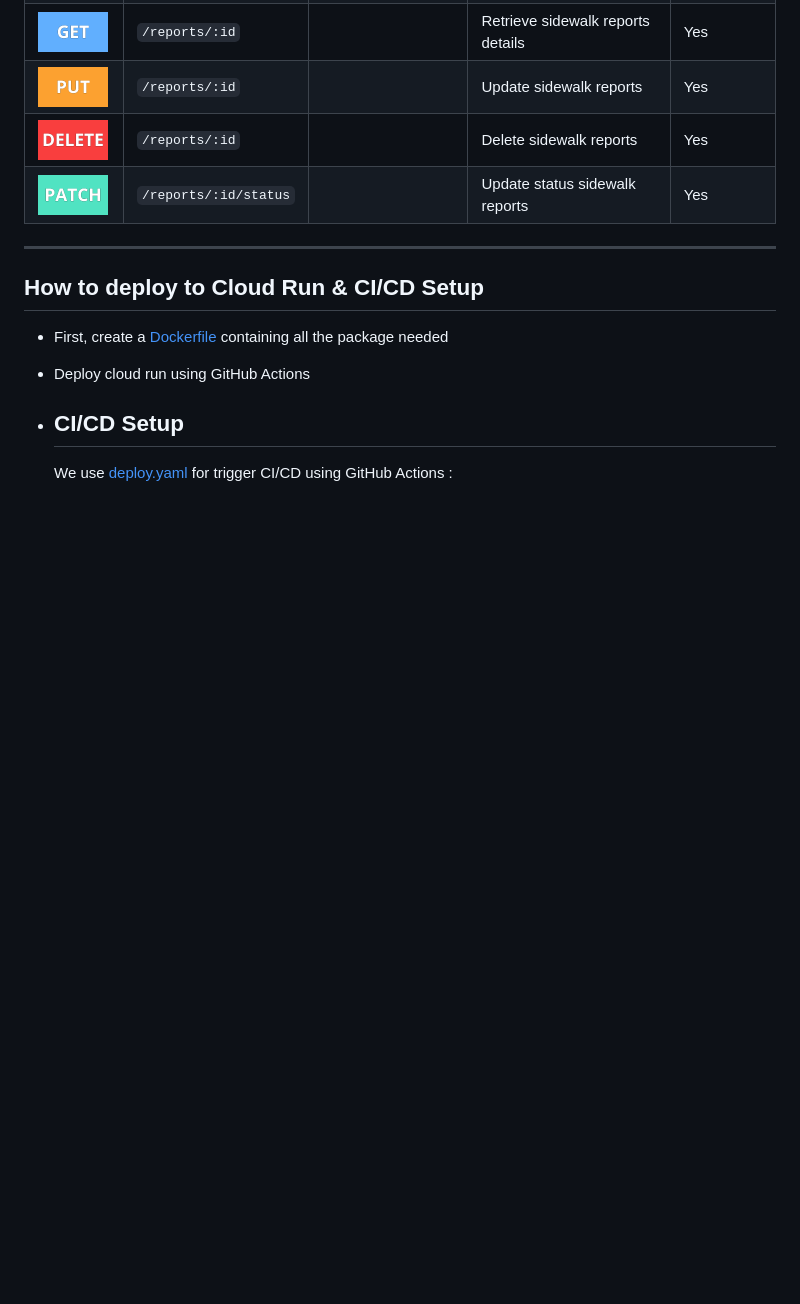
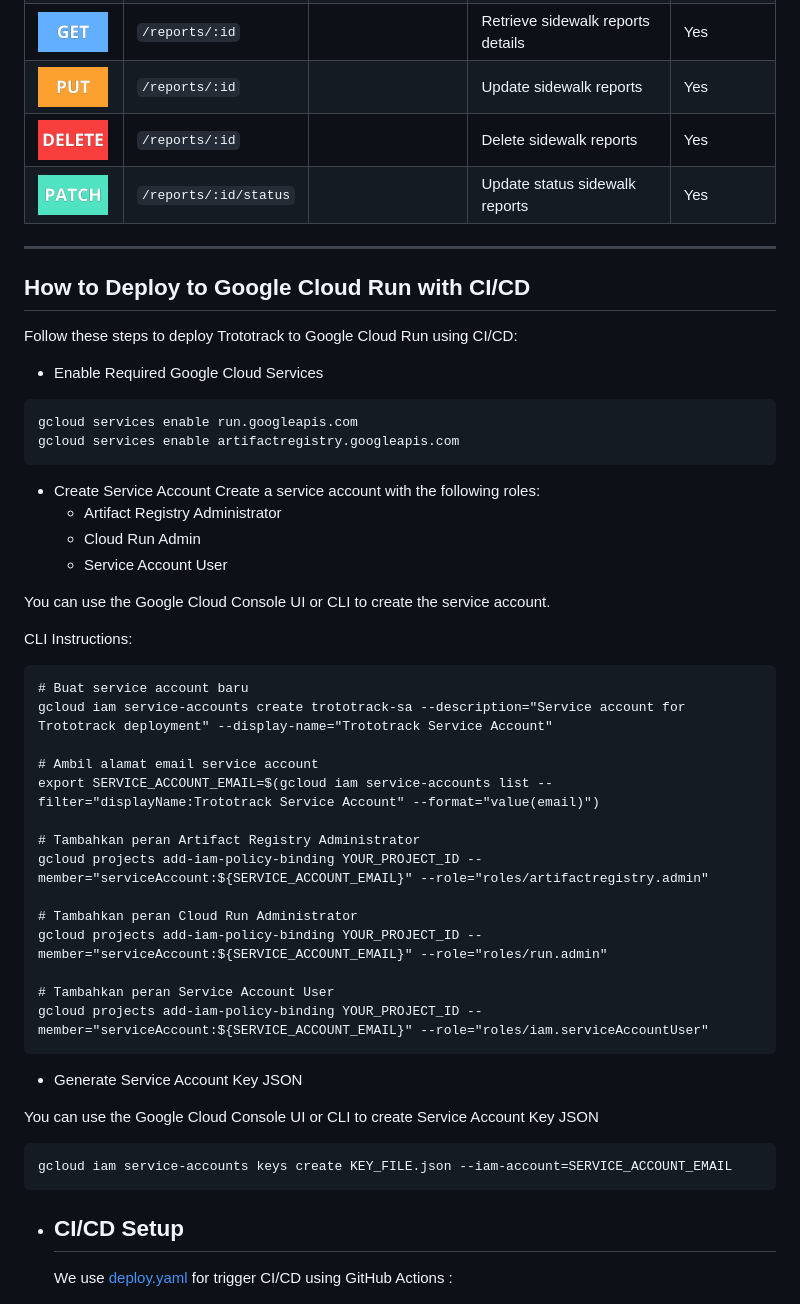
Before and after one commit to TrotoTrackApp/TrotoTrack-API, a Markdown page: README.md, the part around the change. Rendered like a GitHub page; blank space fills up the shorter version.

````diff
--- a/README.md
+++ b/README.md
@@ -159,9 +159,45 @@ npm run start
 
 ---
 
-## How to deploy to Cloud Run & CI/CD Setup
-  - First, create a [Dockerfile](https://github.com/TrotoTrackApp/TrotoTrack-API/blob/development/Dockerfile) containing all the package needed
-  - Deploy cloud run using GitHub Actions
+## How to Deploy to Google Cloud Run with CI/CD
+Follow these steps to deploy Trototrack to Google Cloud Run using CI/CD:
+* Enable Required Google Cloud Services
+```
+gcloud services enable run.googleapis.com
+gcloud services enable artifactregistry.googleapis.com
+```
+* Create Service Account
+Create a service account with the following roles:
+  - Artifact Registry Administrator
+  - Cloud Run Admin
+  - Service Account User
+
+You can use the Google Cloud Console UI or CLI to create the service account.
+
+CLI Instructions:
+```
+# Buat service account baru
+gcloud iam service-accounts create trototrack-sa --description="Service account for Trototrack deployment" --display-name="Trototrack Service Account"
+
+# Ambil alamat email service account
+export SERVICE_ACCOUNT_EMAIL=$(gcloud iam service-accounts list --filter="displayName:Trototrack Service Account" --format="value(email)")
+
+# Tambahkan peran Artifact Registry Administrator
+gcloud projects add-iam-policy-binding YOUR_PROJECT_ID --member="serviceAccount:${SERVICE_ACCOUNT_EMAIL}" --role="roles/artifactregistry.admin"
+
+# Tambahkan peran Cloud Run Administrator
+gcloud projects add-iam-policy-binding YOUR_PROJECT_ID --member="serviceAccount:${SERVICE_ACCOUNT_EMAIL}" --role="roles/run.admin"
+
+# Tambahkan peran Service Account User
+gcloud projects add-iam-policy-binding YOUR_PROJECT_ID --member="serviceAccount:${SERVICE_ACCOUNT_EMAIL}" --role="roles/iam.serviceAccountUser"
+```
+
+* Generate Service Account Key JSON
+
+You can use the Google Cloud Console UI or CLI to create Service Account Key JSON
+```
+gcloud iam service-accounts keys create KEY_FILE.json --iam-account=SERVICE_ACCOUNT_EMAIL
+```
 
   - ## CI/CD Setup
     We use [deploy.yaml](https://github.com/TrotoTrackApp/TrotoTrack-API/blob/development/.github/workflows/deploy.yml) for trigger CI/CD using GitHub Actions :
````
